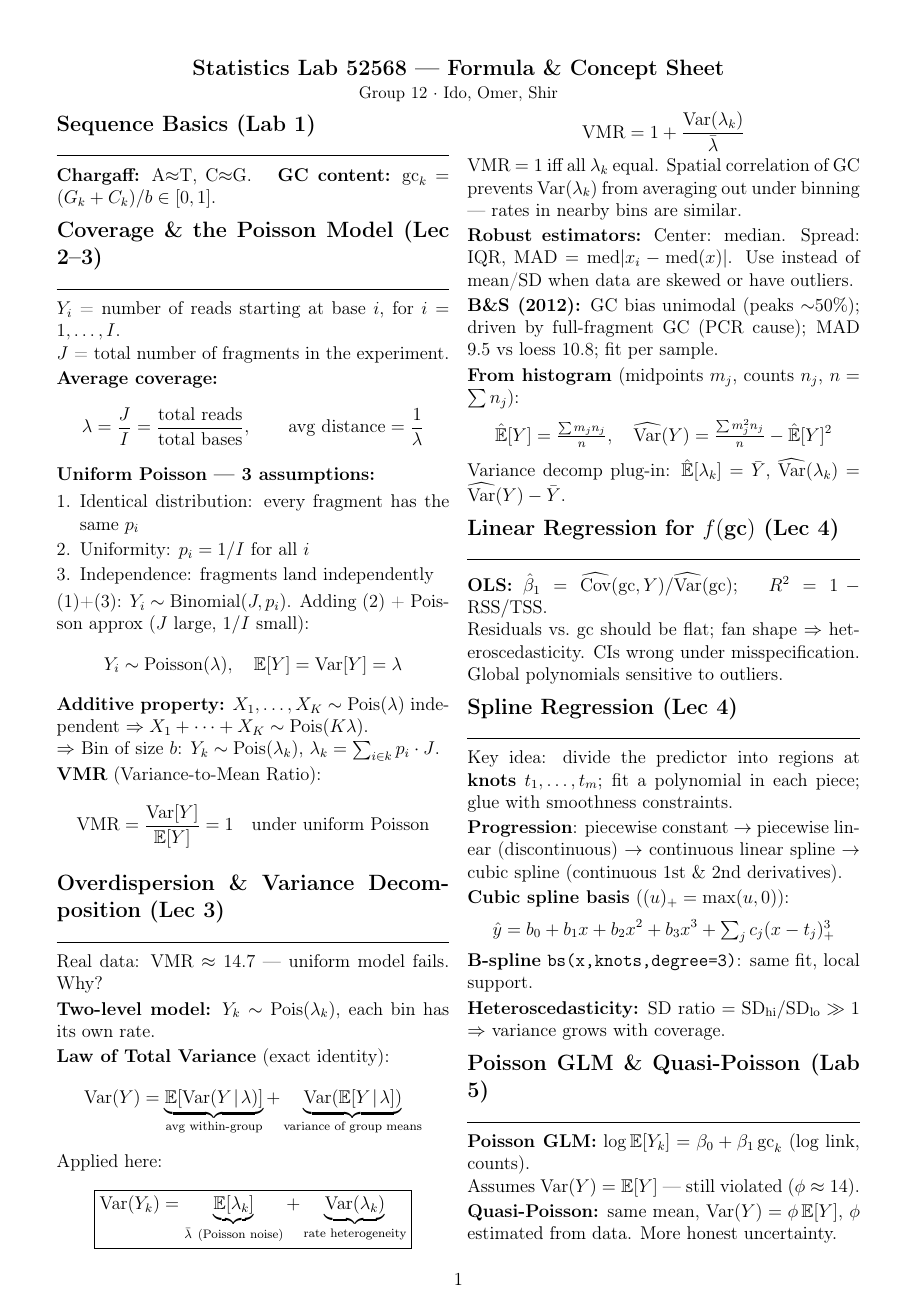
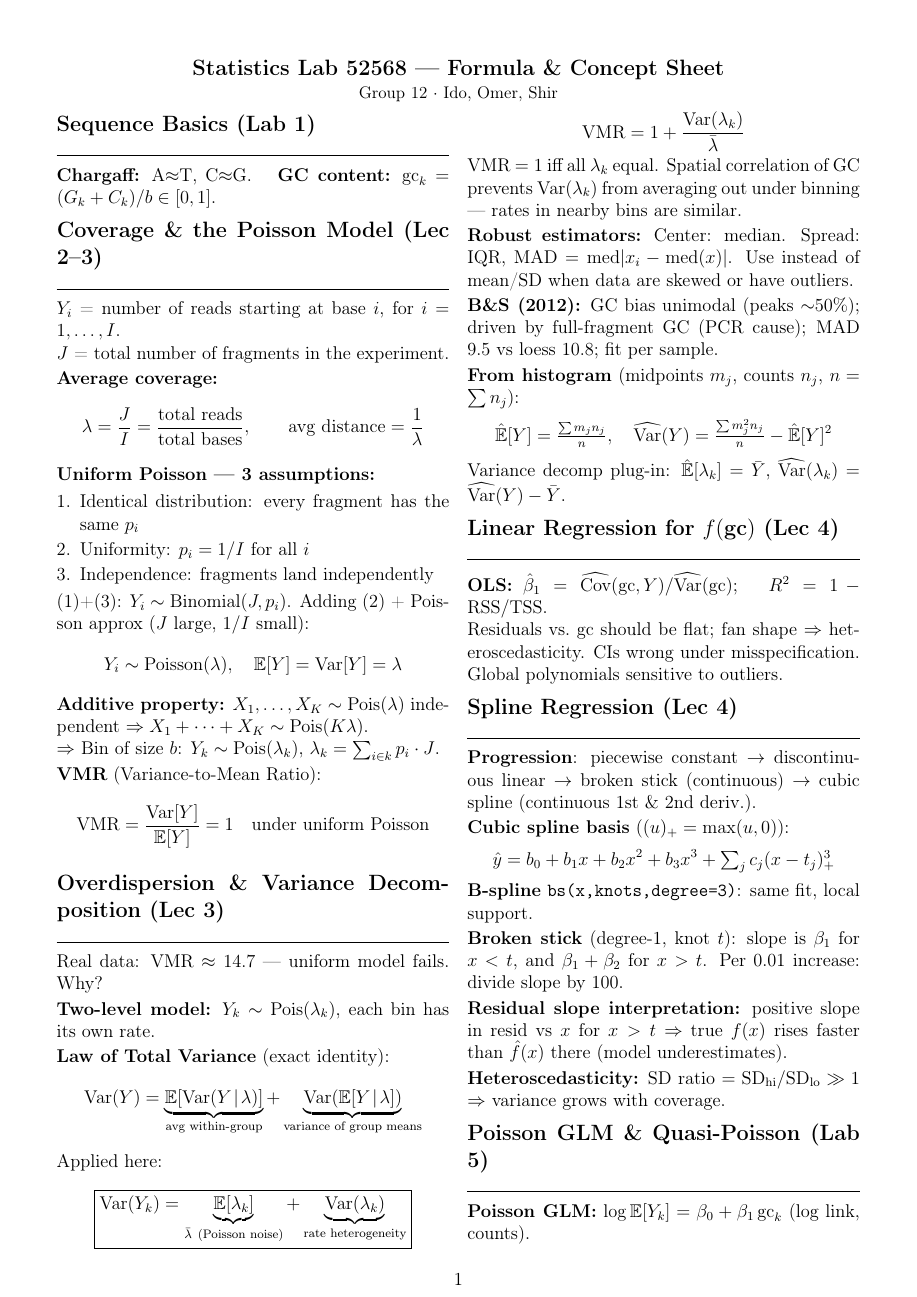
Before and after one commit to IdoRavid/StatisticsLab, a LaTeX document (summary/formula_sheet.tex): page 1 of 2. Compiled offline with pdfLaTeX.

Commit message:
Formula sheet: add broken-stick slope note and residual slope interpretation

```diff
--- a/summary/formula_sheet.tex
+++ b/summary/formula_sheet.tex
@@ -118,13 +118,15 @@ Residuals vs.\ $\gc$ should be flat; fan shape $\Rightarrow$ heteroscedasticity.
 \section*{Spline Regression (Lec 4)}
 %--------------------------------------------------------------------
 
-Key idea: divide the predictor into regions at \textbf{knots} $t_1,\ldots,t_m$; fit a polynomial in each piece; glue with smoothness constraints.
-
-\textbf{Progression}: piecewise constant $\to$ piecewise linear (discontinuous) $\to$ continuous linear spline $\to$ cubic spline (continuous 1st \& 2nd derivatives).
+\textbf{Progression}: piecewise constant $\to$ discontinuous linear $\to$ broken stick (continuous) $\to$ cubic spline (continuous 1st \& 2nd deriv.).
 
 \textbf{Cubic spline basis} ($(u)_+=\max(u,0)$):
 \[ \hat y = b_0 + b_1 x + b_2 x^2 + b_3 x^3 + \textstyle\sum_j c_j(x-t_j)^3_+ \]
 \textbf{B-spline} \texttt{bs(x,knots,degree=3)}: same fit, local support.
+
+\textbf{Broken stick} (degree-1, knot $t$): slope is $\beta_1$ for $x<t$, and $\beta_1+\beta_2$ for $x>t$. Per 0.01 increase: divide slope by 100.
+
+\textbf{Residual slope interpretation:} positive slope in resid vs $x$ for $x>t$ $\Rightarrow$ true $f(x)$ rises faster than $\hat f(x)$ there (model underestimates).
 
 \textbf{Heteroscedasticity:} SD ratio $= \text{SD}_\text{hi}/\text{SD}_\text{lo} \gg 1$ $\Rightarrow$ variance grows with coverage.
 
```
